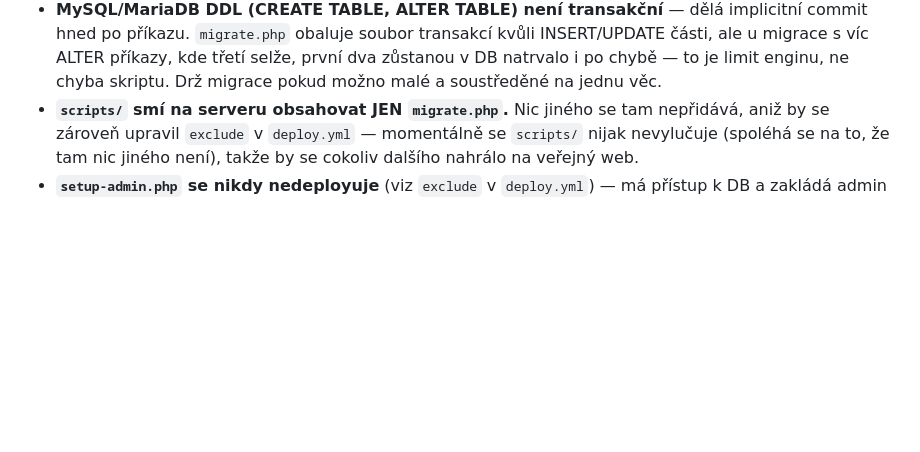
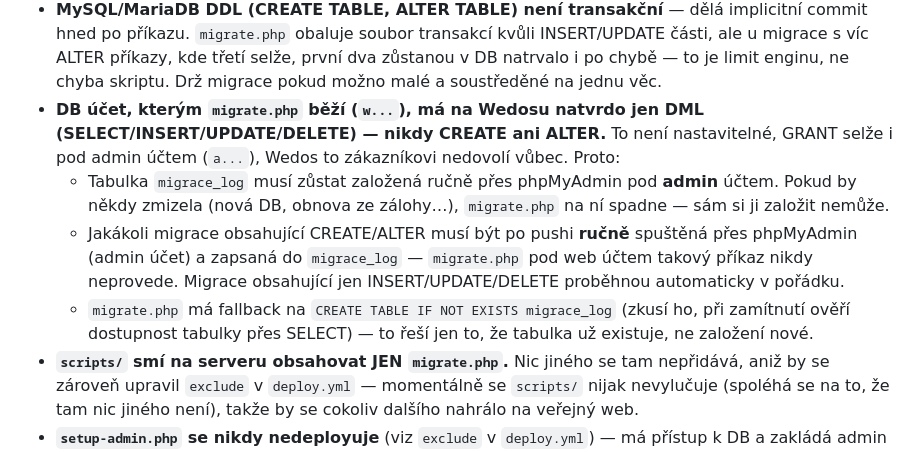
Before and after one commit to Alairik/Dracak-VTT, a Markdown page: CLAUDE.md, the part around the change. Rendered like a GitHub page; blank space fills up the shorter version.

Commit message:
Document DML-only web DB account limitation in CLAUDE.md

```diff
--- a/CLAUDE.md
+++ b/CLAUDE.md
@@ -35,6 +35,20 @@
   kde třetí selže, první dva zůstanou v DB natrvalo i po chybě — to je
   limit enginu, ne chyba skriptu. Drž migrace pokud možno malé a
   soustředěné na jednu věc.
+- **DB účet, kterým `migrate.php` běží (`w...`), má na Wedosu natvrdo jen
+  DML (SELECT/INSERT/UPDATE/DELETE) — nikdy CREATE ani ALTER.** To není
+  nastavitelné, GRANT selže i pod admin účtem (`a...`), Wedos to
+  zákazníkovi nedovolí vůbec. Proto:
+  - Tabulka `migrace_log` musí zůstat založená ručně přes phpMyAdmin
+    pod **admin** účtem. Pokud by někdy zmizela (nová DB, obnova ze
+    zálohy…), `migrate.php` na ní spadne — sám si ji založit nemůže.
+  - Jakákoli migrace obsahující CREATE/ALTER musí být po pushi **ručně**
+    spuštěná přes phpMyAdmin (admin účet) a zapsaná do `migrace_log` —
+    `migrate.php` pod web účtem takový příkaz nikdy neprovede. Migrace
+    obsahující jen INSERT/UPDATE/DELETE proběhnou automaticky v pořádku.
+  - `migrate.php` má fallback na `CREATE TABLE IF NOT EXISTS migrace_log`
+    (zkusí ho, při zamítnutí ověří dostupnost tabulky přes SELECT) — to
+    řeší jen to, že tabulka už existuje, ne založení nové.
 - **`scripts/` smí na serveru obsahovat JEN `migrate.php`.** Nic jiného
   se tam nepřidává, aniž by se zároveň upravil `exclude` v `deploy.yml`
   — momentálně se `scripts/` nijak nevylučuje (spoléhá se na to, že tam
```
